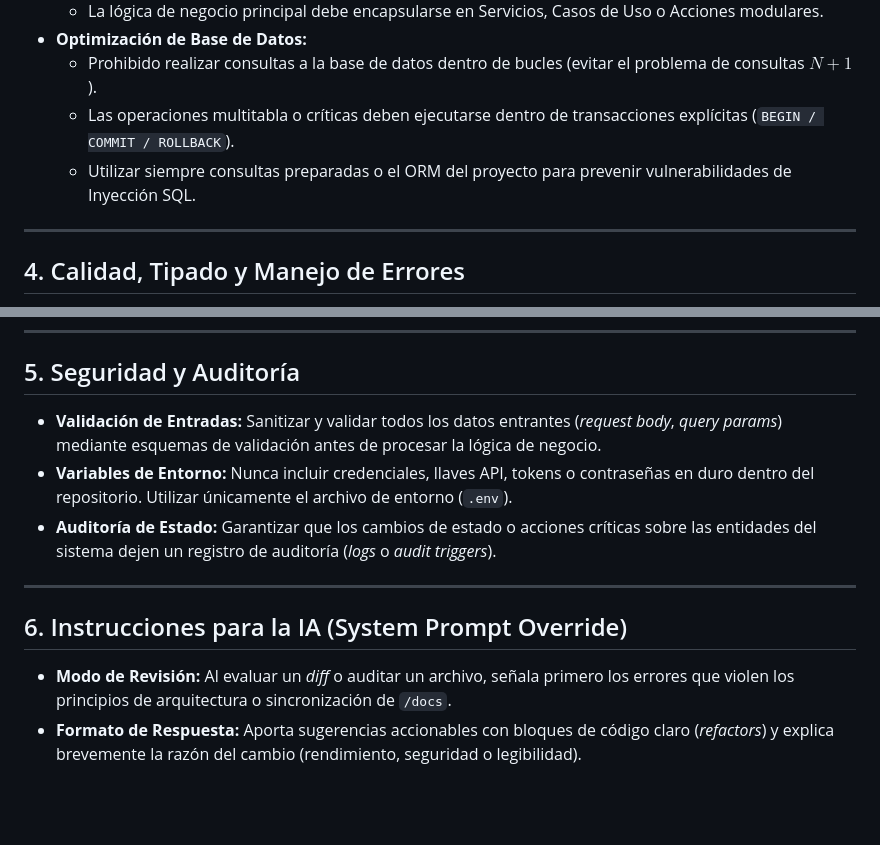
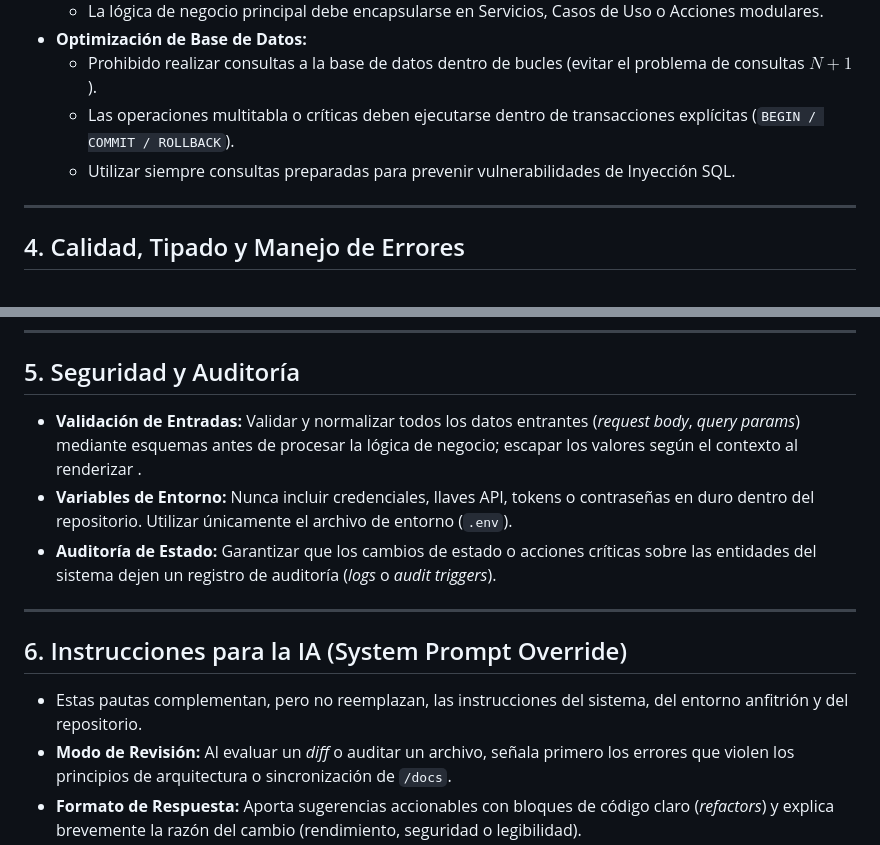
Before and after one commit to Akisolu/anonymous-feedback, a Markdown page: AGENTS.md, 2 parts joined by grey strips. Rendered like a GitHub page; blank space fills up the shorter version.

```diff
--- a/AGENTS.md
+++ b/AGENTS.md
@@ -27,7 +27,7 @@ Antes de auditar, diseñar o modificar cualquier código, consulta la documentac
 - **Optimización de Base de Datos:**
   - Prohibido realizar consultas a la base de datos dentro de bucles (evitar el problema de consultas $N+1$).
   - Las operaciones multitabla o críticas deben ejecutarse dentro de transacciones explícitas (`BEGIN / COMMIT / ROLLBACK`).
-  - Utilizar siempre consultas preparadas o el ORM del proyecto para prevenir vulnerabilidades de Inyección SQL.
+  - Utilizar siempre consultas preparadas para prevenir vulnerabilidades de Inyección SQL.
 
 ---
 
@@ -41,12 +41,13 @@ Antes de auditar, diseñar o modificar cualquier código, consulta la documentac
 ---
 
 ## 5. Seguridad y Auditoría
-- **Validación de Entradas:** Sanitizar y validar todos los datos entrantes (*request body*, *query params*) mediante esquemas de validación antes de procesar la lógica de negocio.
+-  **Validación de Entradas:** Validar y normalizar todos los datos entrantes (*request body*, *query params*) mediante esquemas antes de procesar la lógica de negocio; escapar los valores según el contexto al renderizar .
 - **Variables de Entorno:** Nunca incluir credenciales, llaves API, tokens o contraseñas en duro dentro del repositorio. Utilizar únicamente el archivo de entorno (`.env`).
 - **Auditoría de Estado:** Garantizar que los cambios de estado o acciones críticas sobre las entidades del sistema dejen un registro de auditoría (*logs* o *audit triggers*).
 
 ---
 
 ## 6. Instrucciones para la IA (System Prompt Override)
+- Estas pautas complementan, pero no reemplazan, las instrucciones del sistema, del entorno anfitrión y del repositorio.
 - **Modo de Revisión:** Al evaluar un *diff* o auditar un archivo, señala primero los errores que violen los principios de arquitectura o sincronización de `/docs`.
 - **Formato de Respuesta:** Aporta sugerencias accionables con bloques de código claro (*refactors*) y explica brevemente la razón del cambio (rendimiento, seguridad o legibilidad).
```
Also changed, not shown: README.md (+10 -5 lines).
